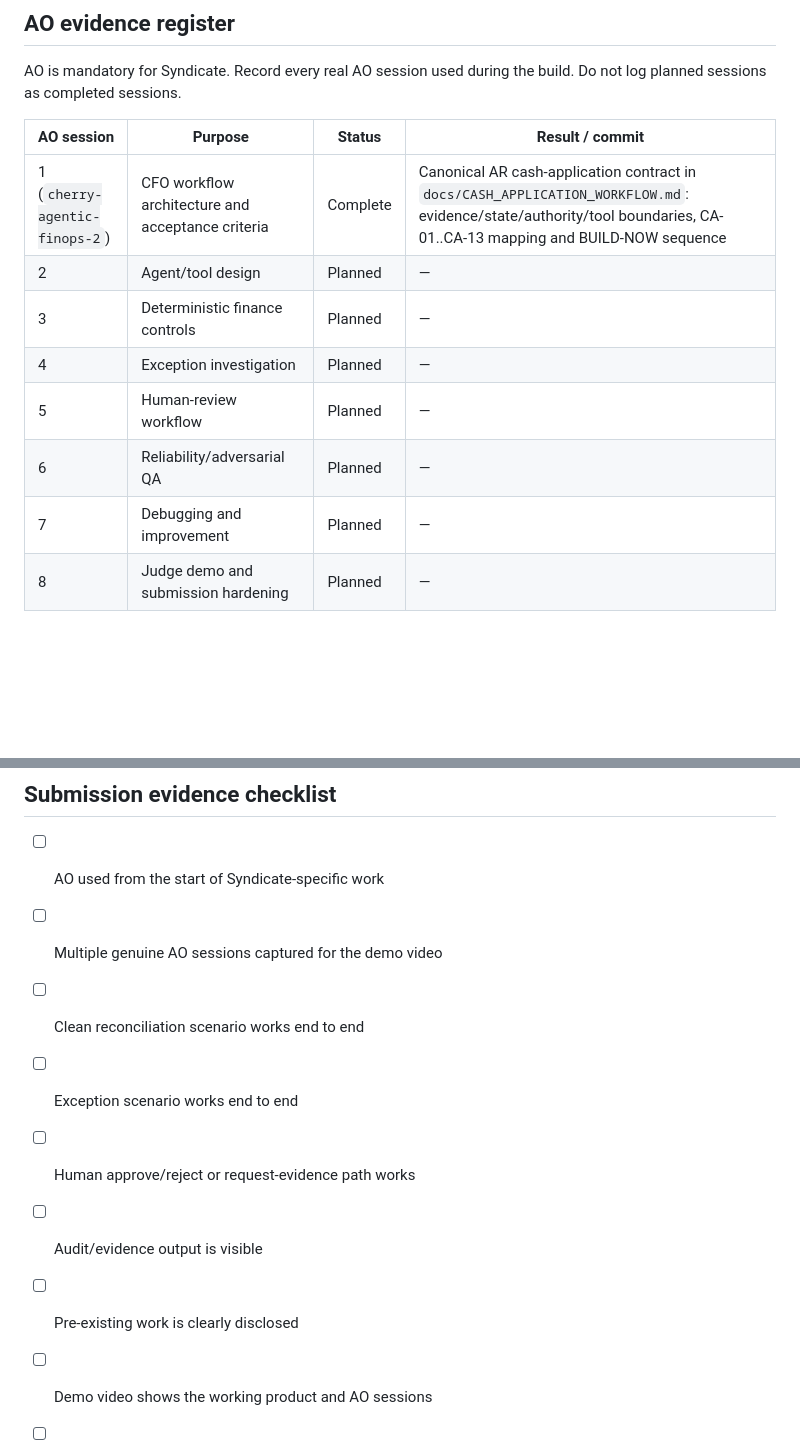
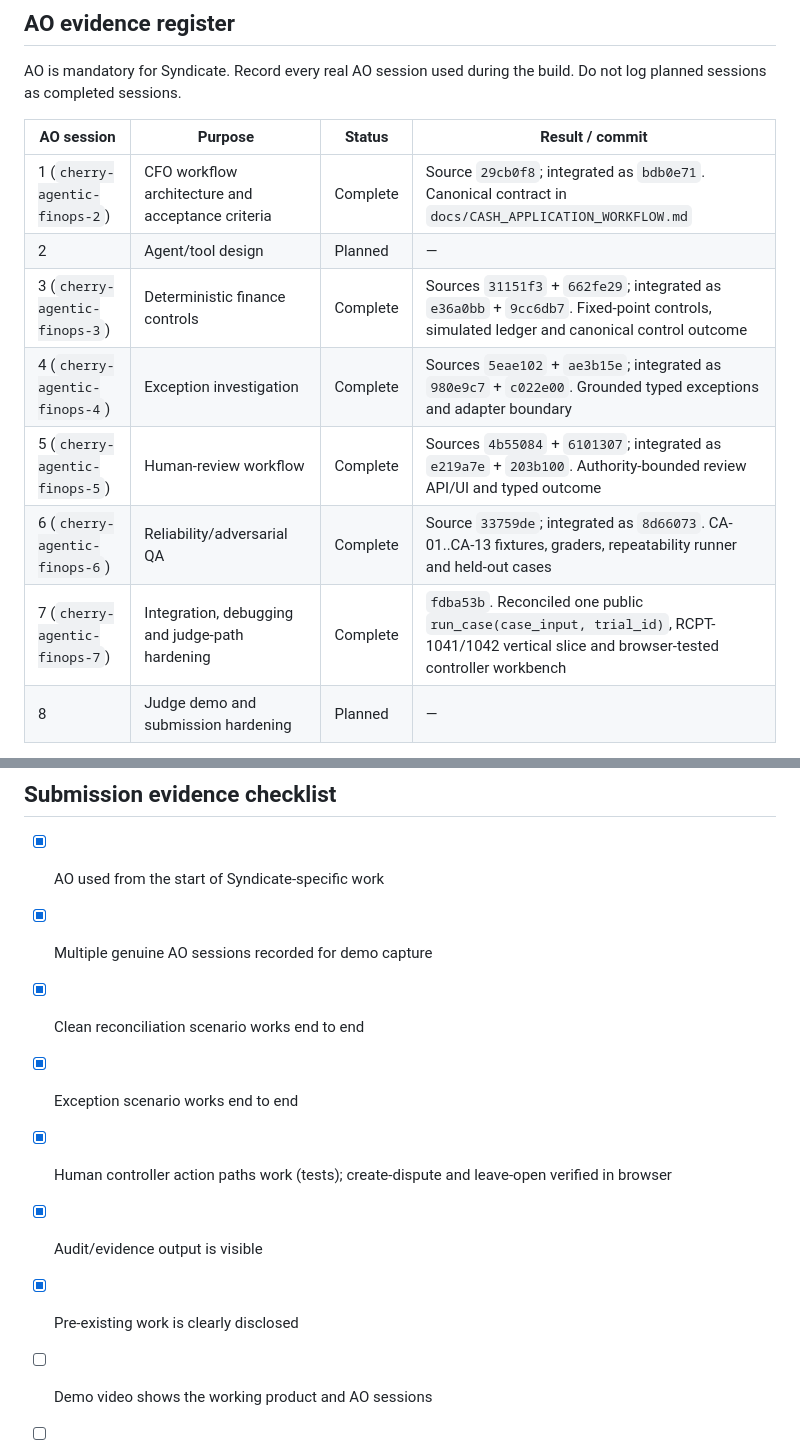
Before and after one commit to sohamtech-uk/cherry-agentic-finops, a Markdown page: SYNDICATE_BUILD_LOG.md, 2 parts joined by grey strips. GitHub-like rendering; blank space fills up the shorter version.

```diff
--- a/SYNDICATE_BUILD_LOG.md
+++ b/SYNDICATE_BUILD_LOG.md
@@ -27,13 +27,13 @@ AO is mandatory for Syndicate. Record every real AO session used during the buil
 
 | AO session | Purpose | Status | Result / commit |
 | --- | --- | --- | --- |
-| 1 (`cherry-agentic-finops-2`) | CFO workflow architecture and acceptance criteria | Complete | Canonical AR cash-application contract in `docs/CASH_APPLICATION_WORKFLOW.md`: evidence/state/authority/tool boundaries, CA-01..CA-13 mapping and BUILD-NOW sequence |
+| 1 (`cherry-agentic-finops-2`) | CFO workflow architecture and acceptance criteria | Complete | Source `29cb0f8`; integrated as `bdb0e71`. Canonical contract in `docs/CASH_APPLICATION_WORKFLOW.md` |
 | 2 | Agent/tool design | Planned | — |
-| 3 | Deterministic finance controls | Planned | — |
-| 4 | Exception investigation | Planned | — |
-| 5 | Human-review workflow | Planned | — |
-| 6 | Reliability/adversarial QA | Planned | — |
-| 7 | Debugging and improvement | Planned | — |
+| 3 (`cherry-agentic-finops-3`) | Deterministic finance controls | Complete | Sources `31151f3` + `662fe29`; integrated as `e36a0bb` + `9cc6db7`. Fixed-point controls, simulated ledger and canonical control outcome |
+| 4 (`cherry-agentic-finops-4`) | Exception investigation | Complete | Sources `5eae102` + `ae3b15e`; integrated as `980e9c7` + `c022e00`. Grounded typed exceptions and adapter boundary |
+| 5 (`cherry-agentic-finops-5`) | Human-review workflow | Complete | Sources `4b55084` + `6101307`; integrated as `e219a7e` + `203b100`. Authority-bounded review API/UI and typed outcome |
+| 6 (`cherry-agentic-finops-6`) | Reliability/adversarial QA | Complete | Source `33759de`; integrated as `8d66073`. CA-01..CA-13 fixtures, graders, repeatability runner and held-out cases |
+| 7 (`cherry-agentic-finops-7`) | Integration, debugging and judge-path hardening | Complete | `fdba53b`. Reconciled one public `run_case(case_input, trial_id)`, RCPT-1041/1042 vertical slice and browser-tested controller workbench |
 | 8 | Judge demo and submission hardening | Planned | — |
 
 For each completed AO session, capture the session identifier or screenshot separately for the final demo video and update this table with the concrete result.
@@ -59,12 +118,12 @@ A mismatch, duplicate, missing reference, ambiguous candidate or low-confidence
 
 ## Submission evidence checklist
 
-- [ ] AO used from the start of Syndicate-specific work
-- [ ] Multiple genuine AO sessions captured for the demo video
-- [ ] Clean reconciliation scenario works end to end
-- [ ] Exception scenario works end to end
-- [ ] Human approve/reject or request-evidence path works
-- [ ] Audit/evidence output is visible
-- [ ] Pre-existing work is clearly disclosed
+- [x] AO used from the start of Syndicate-specific work
+- [x] Multiple genuine AO sessions recorded for demo capture
+- [x] Clean reconciliation scenario works end to end
+- [x] Exception scenario works end to end
+- [x] Human controller action paths work (tests); create-dispute and leave-open verified in browser
+- [x] Audit/evidence output is visible
+- [x] Pre-existing work is clearly disclosed
 - [ ] Demo video shows the working product and AO sessions
 - [ ] Devpost links point to the Syndicate branch/build, not an unrelated pre-hackathon state
```
Also changed, not shown: other parts of SYNDICATE_BUILD_LOG.md (+59 -0 lines).
